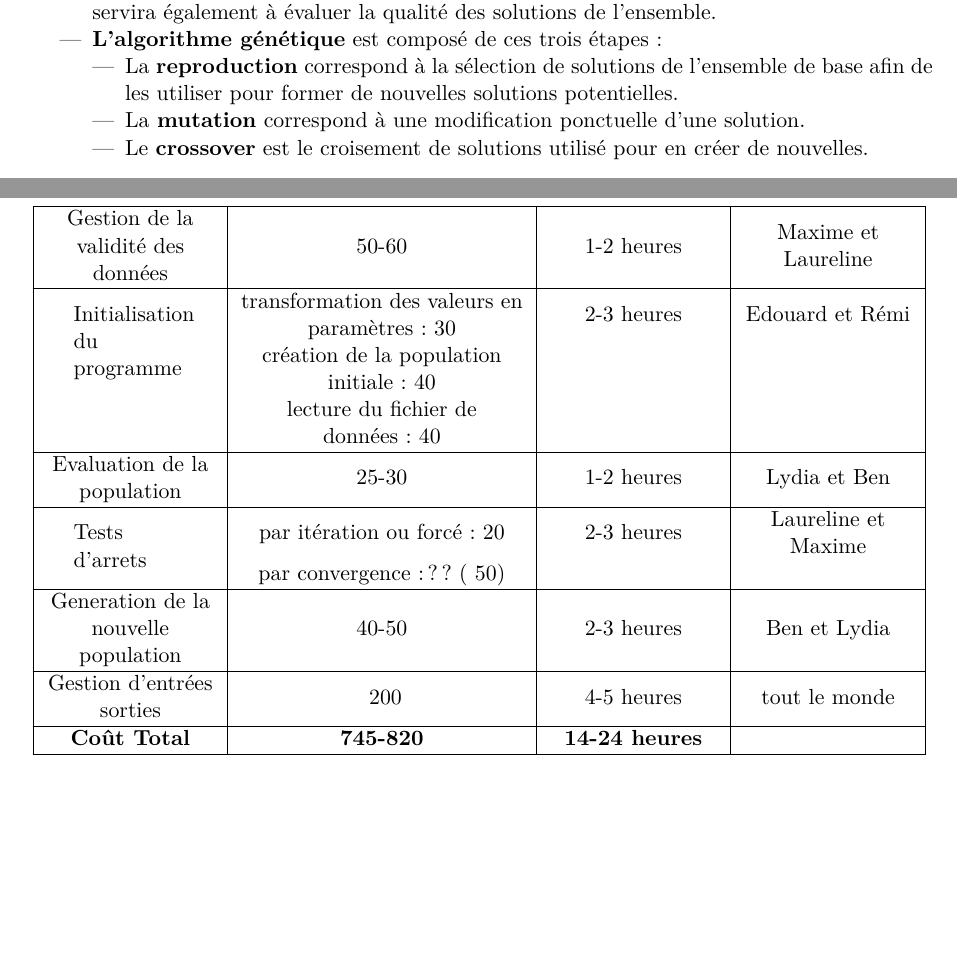
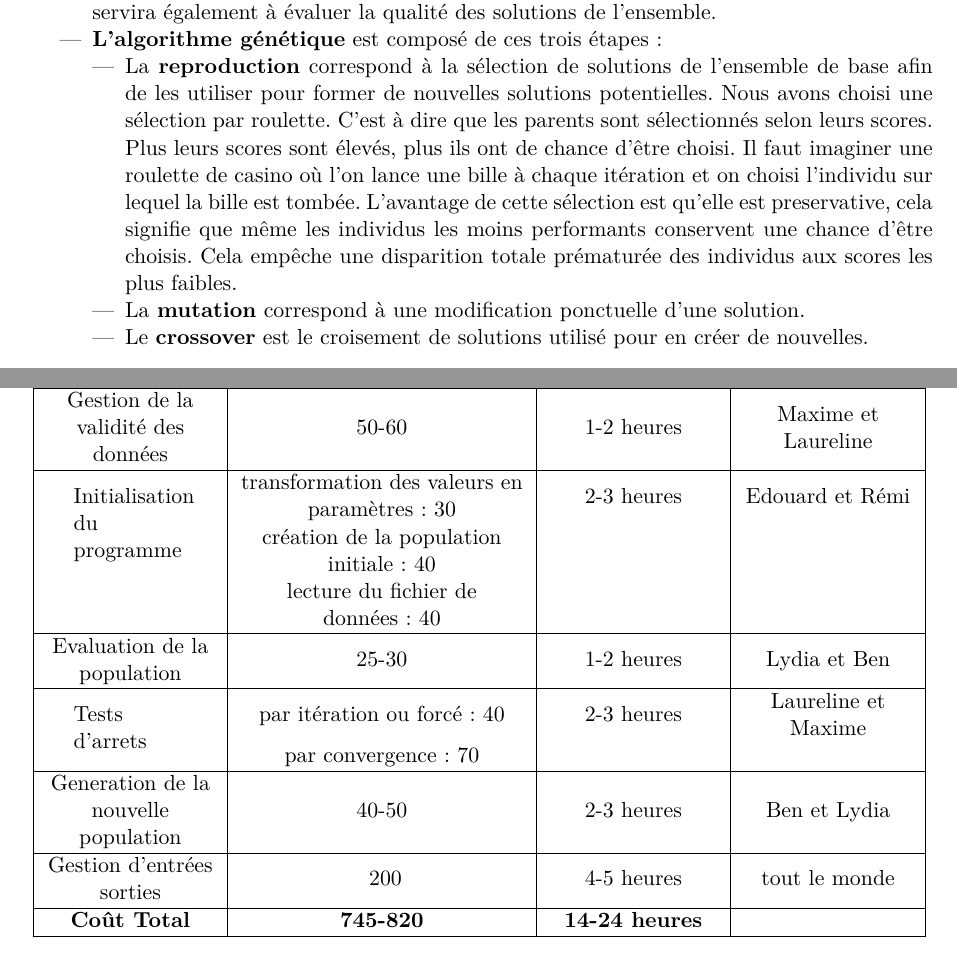
Before and after one commit to EdouardFouassier/ProjetS6, a LaTeX document (CahierDesCharges/CahierDesCharges.tex): two parts of pages 4 and 7 of 9, joined at a grey line, cut so that both start at the same text, the shorter picture padded with empty space. Compiled offline with pdfLaTeX.

Commit message:
justif roulette

```diff
--- a/CahierDesCharges/CahierDesCharges.tex
+++ b/CahierDesCharges/CahierDesCharges.tex
@@ -70,6 +70,10 @@
 			\item \textbf{L’algorithme génétique} est composé de ces trois étapes :
 				\begin{itemize}
 				\item La \textbf{reproduction} correspond à la sélection de solutions de l’ensemble de base afin de les utiliser pour former de nouvelles solutions potentielles.
+				Nous avons choisi une sélection par roulette. C'est à dire que les parents sont sélectionnés selon leurs scores. Plus leurs scores sont élevés, plus ils ont de chance d'être choisi.
+				Il faut imaginer une roulette de casino où l'on lance une bille à chaque itération et on choisi l'individu sur lequel la bille est tombée.
+				L'avantage de cette sélection est qu'elle est preservative, cela signifie que même les individus les moins performants conservent une chance d’être choisis.
+				Cela empêche une disparition totale prématurée des individus aux scores les plus faibles.
 				\item La \textbf{mutation} correspond à une modification ponctuelle d’une solution.
 				\item Le \textbf{crossover} est le croisement de solutions utilisé pour en créer de nouvelles.
 				\end{itemize}
@@ -205,8 +209,8 @@
 																& lecture du fichier de données : 40 			& 				&\\
 				\hline 	Evaluation de la population 			& 25-30 										& 1-2 heures	& Lydia et Ben			\\
 				\hline
-				\multirow{2}{2cm}{Tests d'arrets} 				& par itération ou forcé : 20 					& 2-3 heures  	& Laureline et Maxime\\
-																& par convergence : ?? (~50) 					& 				&\\
+				\multirow{2}{2cm}{Tests d'arrets} 				& par itération ou forcé : 40 					& 2-3 heures  	& Laureline et Maxime\\
+																& par convergence : 70					& 				&\\
 				\hline 	Generation de la nouvelle population 	& 40-50 										& 2-3 heures	& Ben et Lydia			\\
 				\hline 	Gestion d'entrées sorties 				& ~200 											& 4-5 heures	& tout le monde			\\
 				\hline \textbf{Coût Total} 						& \textbf{745-820} 								& \textbf{14-24 heures} & \\
```
Also changed, not shown: CahierDesCharges/CahierDesCharges.pdf, 3 other files.
